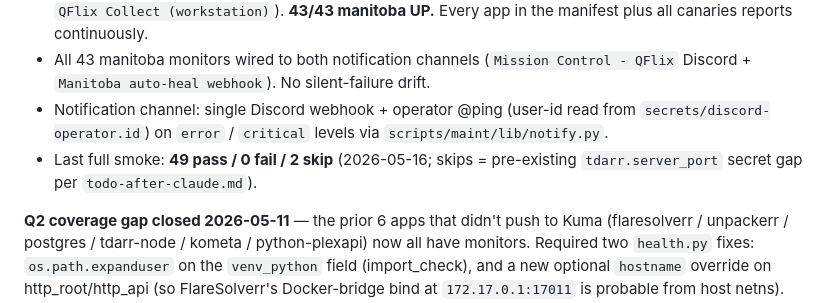
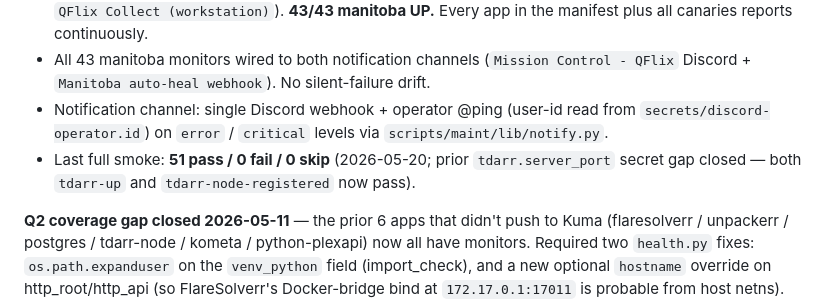
Before and after one commit to Quadstronaut/QFlix, a Markdown page: inventory.md, the part around the change. Rendered like a GitHub page.

Commit message:
docs(inventory): smoke is 51/0/0 — tdarr.server_port skip closed (#32)
Live workstation smoke run 2026-05-20: 51 pass / 0 fail / 0 skip
(was 49/0/2 per snapshot from 2026-05-16). Both tdarr-up and
tdarr-node-registered now PASS — secrets/tdarr.server_port is
present (42018) on the workstation, and secret_read returns
cleanly so the smoke skip branch is no longer reached.

Co-authored-by: Claude Opus 4.7 (1M context) <noreply@anthropic.com>

```diff
--- a/inventory.md
+++ b/inventory.md
@@ -11,7 +11,7 @@ live seedbox wins and this file records both.
 - **47 Kuma monitors** total: **43 manitoba** (33 manifest-app monitors + 9 canary monitors + 1 `Manitoba Pusher` daemon-self-heartbeat) + 4 external (`Quadstronix`, `Quadstronix Node 1`, `Quadstronix Node 2`, `QFlix Collect (workstation)`). **43/43 manitoba UP.** Every app in the manifest plus all canaries reports continuously.
 - All 43 manitoba monitors wired to both notification channels (`Mission Control - QFlix` Discord + `Manitoba auto-heal webhook`). No silent-failure drift.
 - Notification channel: single Discord webhook + operator @ping (user-id read from `secrets/discord-operator.id`) on `error` / `critical` levels via `scripts/maint/lib/notify.py`.
-- Last full smoke: **49 pass / 0 fail / 2 skip** (2026-05-16; skips = pre-existing `tdarr.server_port` secret gap per `todo-after-claude.md`).
+- Last full smoke: **51 pass / 0 fail / 0 skip** (2026-05-20; prior `tdarr.server_port` secret gap closed — both `tdarr-up` and `tdarr-node-registered` now pass).
 
 **Q2 coverage gap closed 2026-05-11** — the prior 6 apps that didn't push to Kuma (flaresolverr / unpackerr / postgres / tdarr-node / kometa / python-plexapi) now all have monitors. Required two `health.py` fixes: `os.path.expanduser` on the `venv_python` field (import_check), and a new optional `hostname` override on http_root/http_api (so FlareSolverr's Docker-bridge bind at `172.17.0.1:17011` is probable from host netns).
 
```
